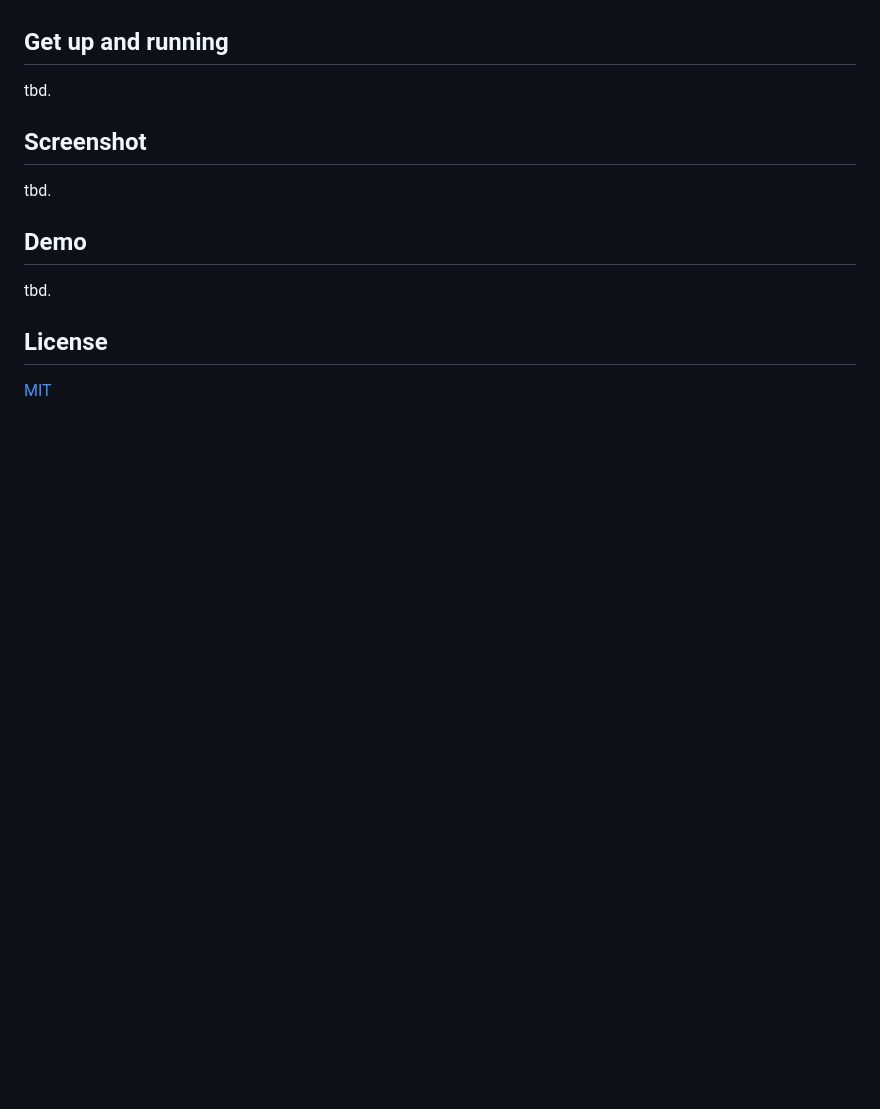
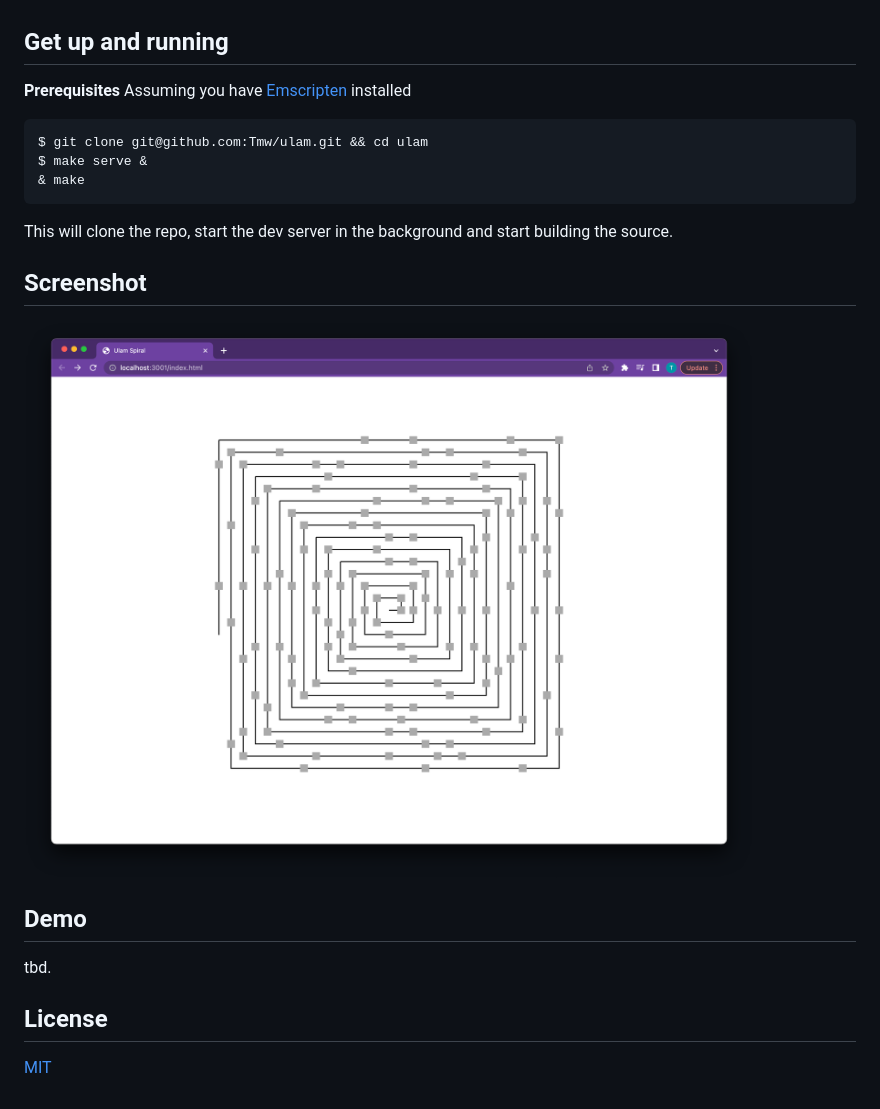
Before and after one commit to Tmw/ulam, a Markdown page: README.md, the part around the change. Drawn GitHub-style; pictures changed too: assets/ulam.png (added); blank space fills up the shorter version.

````diff
--- a/README.md
+++ b/README.md
@@ -6,10 +6,20 @@ Shiffman I decided to give this one a try.
 Implemented in C using SDL2 and compiled to WebAssembly using Emscripten.
 
 ## Get up and running
-tbd.
+
+**Prerequisites**
+Assuming you have [Emscripten](https://emscripten.org/) installed
+
+```bash
+$ git clone git@github.com:Tmw/ulam.git && cd ulam
+$ make serve &
+& make
+```
+This will clone the repo, start the dev server in the background and start
+building the source.
 
 ## Screenshot
-tbd.
+<img src="assets/ulam.png" alt="ulam" />
 
 ## Demo
 tbd.
````
